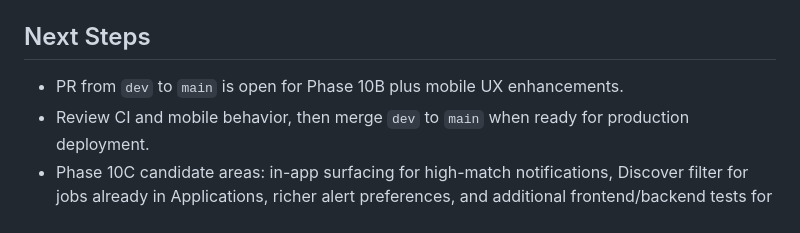
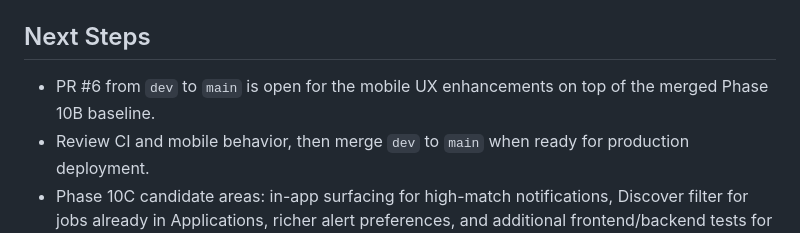
Before and after one commit to Sam-Razavi/applyluma, a Markdown page: CLAUDE.md, the part around the change. Rendered like a GitHub page.

Commit message:
Update Claude context for mobile PR

```diff
--- a/CLAUDE.md
+++ b/CLAUDE.md
@@ -312,7 +312,8 @@ Vercel runs its own TypeScript build check on every PR — all TS errors block m
 
 ## Next Steps
 
-- PR from `dev` to `main` is open for Phase 10B plus mobile UX enhancements.
+- PR #6 from `dev` to `main` is open for the mobile UX enhancements on top of
+  the merged Phase 10B baseline.
 - Review CI and mobile behavior, then merge `dev` to `main` when ready for
   production deployment.
 - Phase 10C candidate areas: in-app surfacing for high-match notifications,
```
